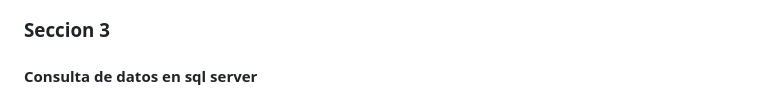
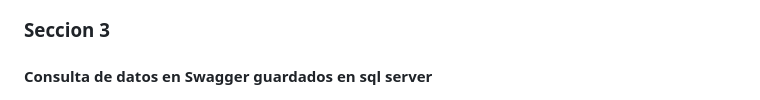
Before and after one commit to AlwayzCesta/Prueba, a Markdown page: README.md, the part around the change. Drawn GitHub-style.

```diff
--- a/README.md
+++ b/README.md
@@ -52,7 +52,7 @@ No se realizó la sección de pruebas, pero originalmente se tenía la intenció
 
 ### Seccion 3
 
-#### Consulta de datos en sql server
+#### Consulta de datos en Swagger guardados en sql server
 
 ![Base de datos ](https://raw.githubusercontent.com/AlwayzCesta/Prueba/main/Imagenes/Captura4.png)
 
```
